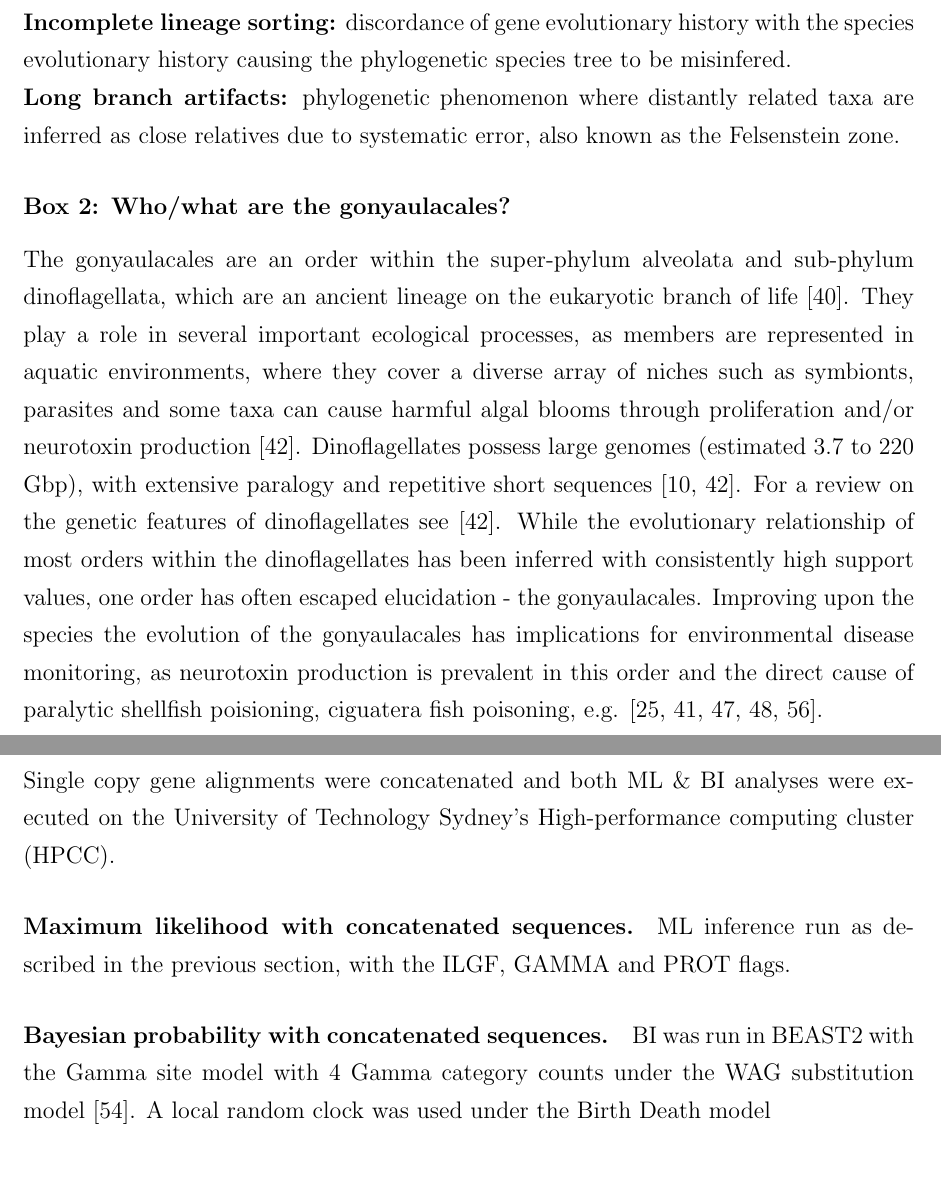
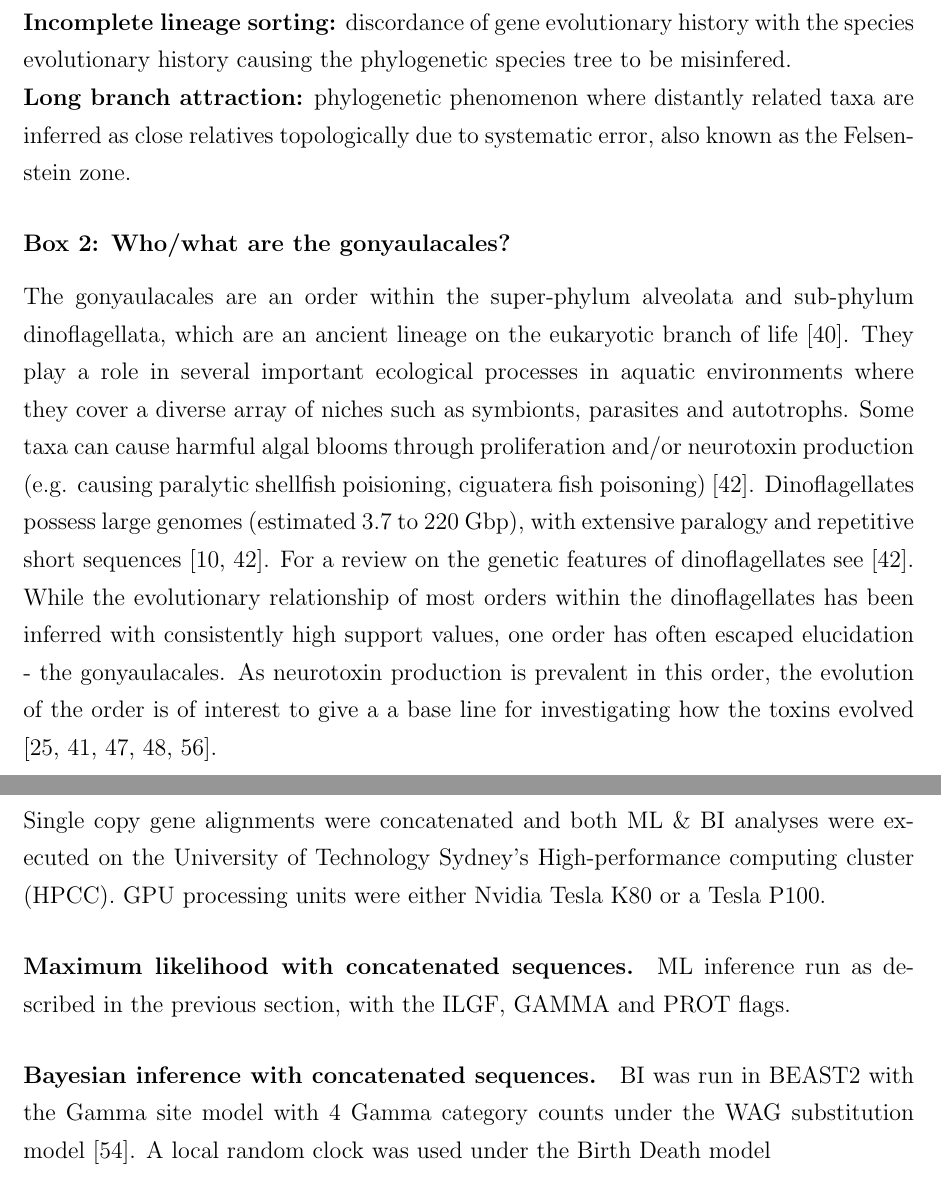
Before and after one commit to bubblegirl/gonya-manuscript, a LaTeX document (gonya_manuscript.tex): two parts of pages 5 and 8 of 37, joined at a grey line, cut so that both start at the same text. Compiled offline with pdfLaTeX.

Commit message:
comment address2

```diff
--- a/gonya_manuscript.tex
+++ b/gonya_manuscript.tex
@@ -92,20 +91,19 @@ Error type persists and increases as dataset size approaches infinity.
 If strong, can override true phylogenetic signal.\\
 %AD: suggest you give some biological mechanisms that lead to ILS
 \textbf{Incomplete lineage sorting:} discordance of gene evolutionary history with the species evolutionary history causing the phylogenetic species tree to be misinfered.\\
-%AD: I think you mean attraction, not artifacts. And they become topologically close, but are usually still far apart in branch length.
-\textbf{Long branch artifacts:} phylogenetic phenomenon where distantly related taxa are inferred as close relatives due to systematic error, also known as the Felsenstein zone.
+\textbf{Long branch attraction:} phylogenetic phenomenon where distantly related taxa are inferred as close relatives topologically due to systematic error, also known as the Felsenstein zone.
 
 \subsubsection*{Box 2: Who/what are the gonyaulacales?}
 %TODO Aaron and Mathieu, as non protistologists is this section adequate in explaining why the gonyaulacales were chosen for this work, or would it help to include some of the commented out text?
 The gonyaulacales are an order within the super-phylum alveolata and sub-phylum dinoflagellata, which are an ancient lineage on the eukaryotic branch of life \cite{moldowan1998biogeochemical}.
 %AD: following sentence is too long, split it up pls
-They play a role in several important ecological processes, as members are represented in aquatic environments, where they cover a diverse array of niches such as symbionts, parasites and some taxa can cause harmful algal blooms through proliferation and/or neurotoxin production \cite{murray2016unravelling}.
+They play a role in several important ecological processes in aquatic environments where they cover a diverse array of niches such as symbionts, parasites and autotrophs.
+Some taxa can cause harmful algal blooms through proliferation and/or neurotoxin production (e.g. causing paralytic shellfish poisioning, ciguatera fish poisoning) \cite{murray2016unravelling}.
 Dinoflagellates possess large genomes (estimated 3.7 to 220 Gbp), with extensive paralogy and repetitive short sequences  \cite{casabianca2017genome,murray2016unravelling}.
 For a review on the genetic features of dinoflagellates see \cite{murray2016unravelling}.
 While the evolutionary relationship of most orders within the dinoflagellates has been inferred with consistently high support values, one order has often escaped elucidation - the gonyaulacales.
 %Analyses for this order commonly combined concatenation and maximum likelihood approaches, which yielded long branch attraction, low confidence values and inconsistent taxon resolution \cite{}.
-%AD: typo in gonya...? also the first half of sentence doesn't make sense, pls revise
-Improving upon the species the evolution of the gonyaulacales has implications for environmental disease monitoring, as neurotoxin production is prevalent in this order and the direct cause of paralytic shellfish poisioning, ciguatera fish poisoning, e.g. \cite{shalchian2006combined,zhang2007three,saldarriaga2004molecular,hoppenrath2010dinoflagellate,murray2005improving}.
+As neurotoxin production is prevalent in this order, the evolution of the order is of interest to give a a base line for investigating how the toxins evolved \cite{shalchian2006combined,zhang2007three,saldarriaga2004molecular,hoppenrath2010dinoflagellate,murray2005improving}.
 %Specifically the ciguatoxins produced by some \emph{Gambierdiscus} spp. are of interest as the causative agent of ciguatera fish poisoning, a neglected tropical disease with global implications \cite{globalcig}.%, which is predicted to increase in prevalence as climate change progresses \cite{}.
 
 \newpage
@@ -168,17 +158,16 @@ Protein sequences were analysed with interproscan v5.27 with local lookup server
 \subsubsection*{Ribosomal DNA based inference}
 Ribosomal DNA (rDNA) sequences for the small subunit (SSU) region as well as the D1-D3 large subunit (LSU) region were acquired from NCBI \cite{coordinators2017database} or the SILVA rRNA database project \cite{silvaproj}, accession IDs in Table S3.
 %AD: I guess these didn't go through infernal?
+%LK: no they did not. That inquiry was for a side project
 Individual genes were aligned using the MUSCLE algorithm a maximum of 8 iterations \cite{edgar2004muscle}, then were concatenated in Geneious v11.3 \cite{kearse2012geneious}.
 ML inference was obtained using RaxML \cite{stamatakis2014raxml} with the GTR and GAMMA flags, with 100 bootstraps.
 
 \subsubsection*{Concatenated single copy gene based inference}
-%AD: suggest you give the rough machine specs rather than the name of the organisation that owns it
-% the nvidia card model is a useful detail
 Single copy gene alignments were concatenated and both ML \& BI analyses were executed on the University of Technology Sydney's High-performance computing cluster (HPCC).
+GPU processing units were either Nvidia Tesla K80 or a Tesla P100.
 \paragraph*{Maximum likelihood with concatenated sequences.}
 ML inference run as described in the previous section, with the ILGF, GAMMA and PROT flags.
-%AD: I think you mean "Bayesian inference" rather than "Bayesian probability". The inference procedure gives a probability distribution over model parameters (trees, branch lengths, substitution rates etc).
-\paragraph*{Bayesian probability with concatenated sequences.}
+\paragraph*{Bayesian inference with concatenated sequences.}
 BI was run in BEAST2 with the Gamma site model with 4 Gamma category counts under the WAG substitution model \cite{whelan2001general}. A local random clock was used  under the Birth Death model %TODO MATHIEU what was the end nuber of chains?
 
 
```
Also changed, not shown: gonya_manuscript.tex (24 more changed lines).
